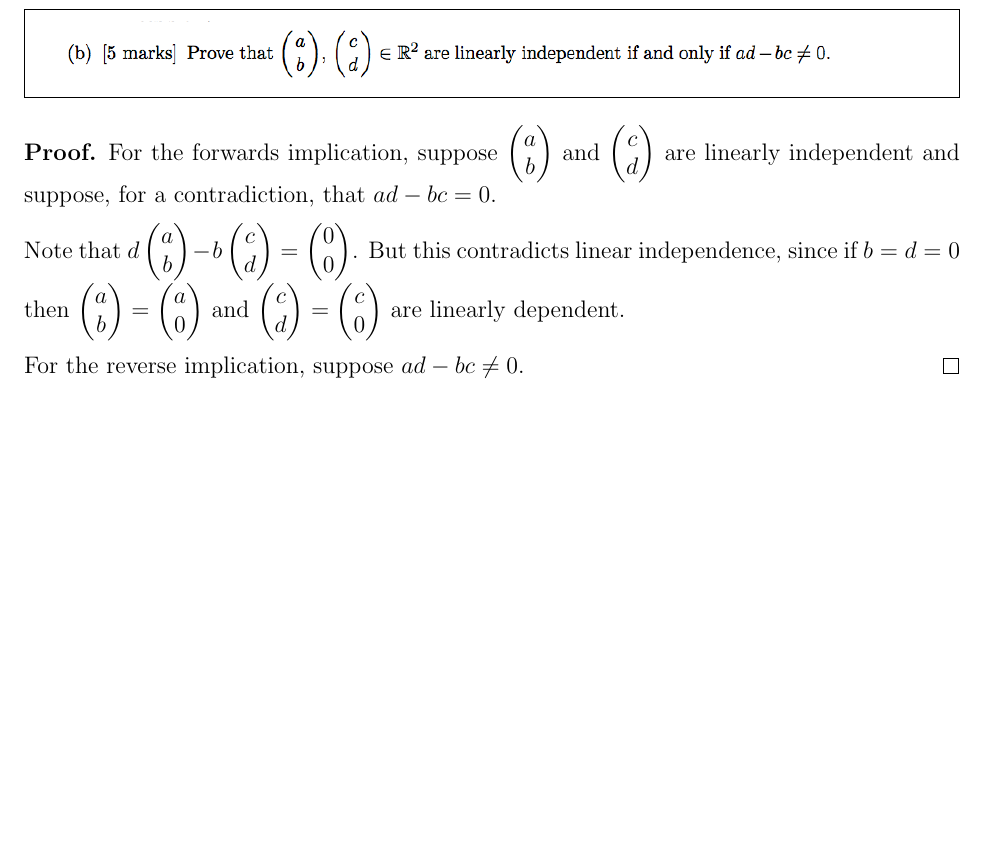
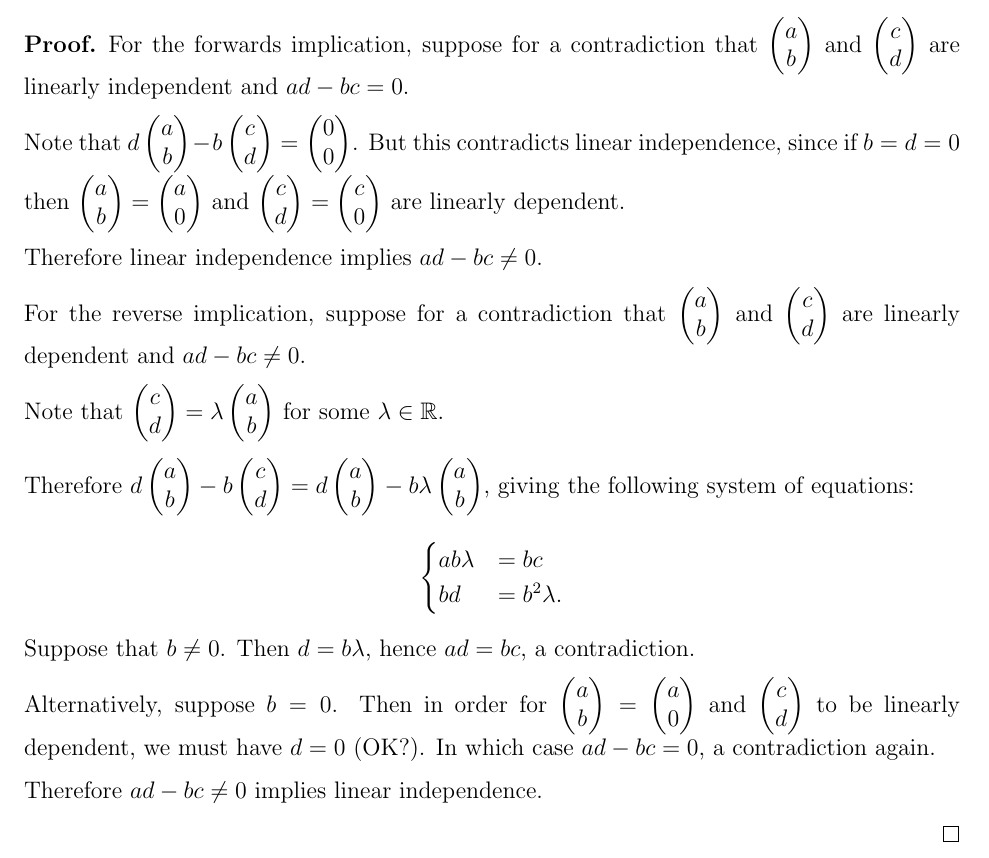
Before and after one commit to dandavison/mathematics, a LaTeX document (oxford-prelims.tex): part of page 6 of 9, cut so that both start at the same text, the shorter picture padded with empty space. Compiled offline with pdfLaTeX.

Commit message:
ad - bc = 0 <=> Lin Dep question

```diff
--- a/oxford-prelims.tex
+++ b/oxford-prelims.tex
@@ -170,14 +170,38 @@ Steinitz Exchange Lemma argument given above.
 \renewcommand{\cvec}[2]{\begin{pmatrix}#1\\#2\end{pmatrix}}
 
 \begin{proof}
-  For the forwards implication, suppose $\cvec{a}{b}$ and $\cvec{c}{d}$ are
-  linearly independent and suppose, for a contradiction, that $ad - bc = 0$.
+  For the forwards implication, suppose for a contradiction that $\cvec{a}{b}$
+  and $\cvec{c}{d}$ are linearly independent and $ad - bc = 0$.
 
   Note that $d\cvec{a}{b} - b\cvec{c}{d} = \cvec{0}{0}$. But this contradicts
   linear independence, since if $b = d = 0$ then $\cvec{a}{b} = \cvec{a}{0}$
   and $\cvec{c}{d} = \cvec{c}{0}$ are linearly dependent.
 
-  For the reverse implication, suppose $ad - bc \neq 0$.
+  Therefore linear independence implies $ad - bc \neq 0$.
+
+  For the reverse implication, suppose for a contradiction that $\cvec{a}{b}$
+  and $\cvec{c}{d}$ are linearly dependent and $ad - bc \neq 0$.
+
+  Note that $\cvec{c}{d} = \lambda \cvec{a}{b}$ for some $\lambda \in \R$.
+
+  % Consider $\lambda_1\cvec{a}{b} + \lambda_2 \cvec{c}{d} = \cvec{0}{0}$.
+
+  Therefore $d\cvec{a}{b} - b\cvec{c}{d} = d\cvec{a}{b} - b\lambda\cvec{a}{b}$,
+  giving the following system of equations:
+  \begin{align*}
+    \begin{cases}
+      ab\lambda &= bc\\
+      bd        &= b^2\lambda.
+    \end{cases}
+  \end{align*}
+  Suppose that $b \neq 0$. Then $d = b\lambda$, hence $ad = bc$, a contradiction.
+
+  Alternatively, suppose $b = 0$. Then in order for $\cvec{a}{b} = \cvec{a}{0}$
+  and $\cvec{c}{d}$ to be linearly dependent, we must have $d = 0$ (OK?). In
+  which case $ad - bc = 0$, a contradiction again.
+
+  Therefore $ad - bc \neq 0$ implies linear independence.
+
 \end{proof}
 
 \newpage
```
